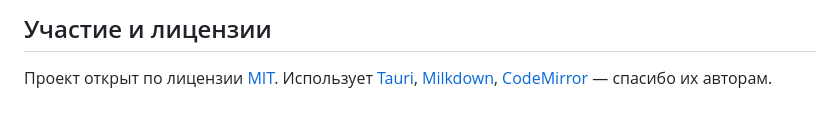
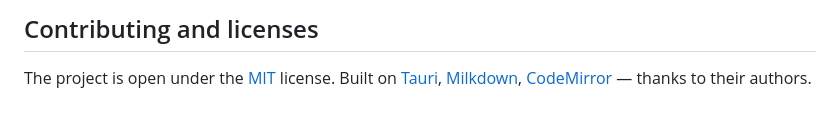
Before and after one commit to Wad-man/prosa, a Markdown page: README.md, the part around one of its changes. Drawn GitHub-style.

```diff
--- a/README.md
+++ b/README.md
@@ -113,5 +126,5 @@ ProsaMD проверяет обновления при запуске (тихо,
 
-## Участие и лицензии
+## Contributing and licenses
 
-Проект открыт по лицензии [MIT](LICENSE). Использует [Tauri](https://tauri.app),
-[Milkdown](https://milkdown.dev), [CodeMirror](https://codemirror.net) — спасибо их авторам.
+The project is open under the [MIT](LICENSE) license. Built on [Tauri](https://tauri.app),
+[Milkdown](https://milkdown.dev), [CodeMirror](https://codemirror.net) — thanks to their authors.
```
Also changed, not shown: other parts of README.md (+88 -75 lines), README.ru.md (added, +124 -0 lines).
